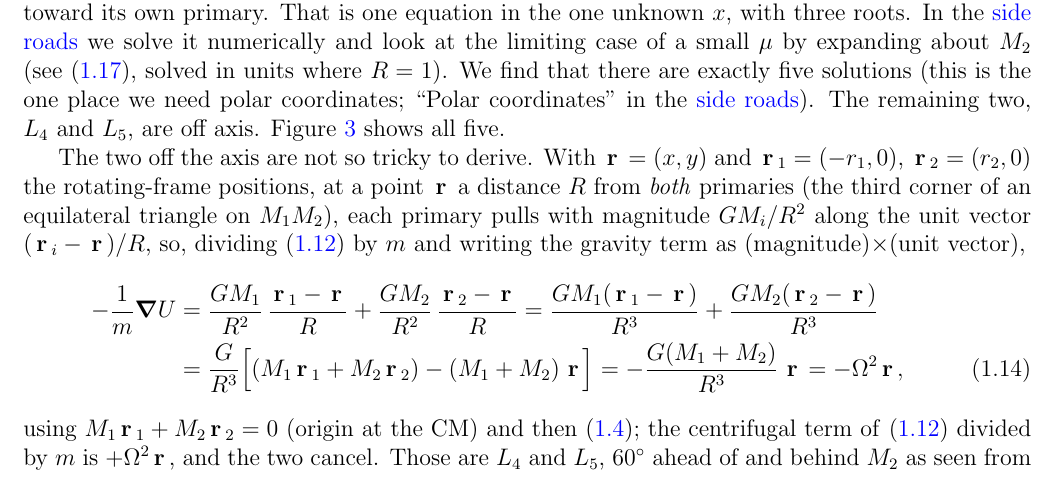
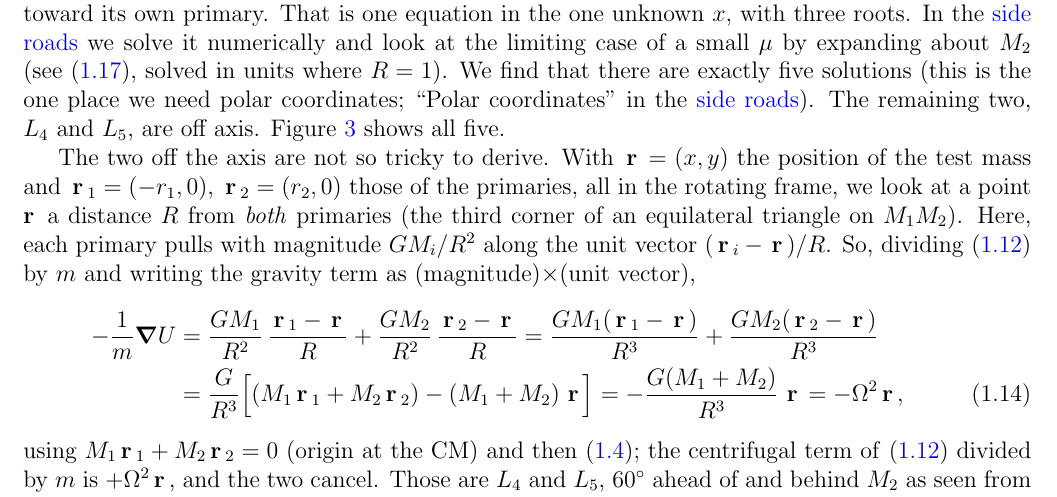
Before and after one commit to mglerner/ClassicalMechanics, a LaTeX document (Lagrangian/AstroLagrangeHandout/AstroLagrange.tex): part of page 8 of 20, cut so that both start at the same text. Compiled offline with pdfLaTeX.

Commit message:
AstroLagrange: L4/L5 setup split into sentences (Michael, 2026-11-05); the positions sentence tightened to 'r the test mass, r1, r2 the primaries, all in the rotating frame'
Co-Authored-By: Claude Fable 5.1 <noreply@anthropic.com>

```diff
--- a/Lagrangian/AstroLagrangeHandout/AstroLagrange.tex
+++ b/Lagrangian/AstroLagrangeHandout/AstroLagrange.tex
@@ -491,11 +491,12 @@ solved in units where $R = 1$). We find that there are exactly five solutions
 \sideroads{}). The remaining two, $L_4$ and $L_5$, are off axis.
 Figure~\ref{fig:fivepoints} shows all five.
 
-The two off the axis are not so tricky to derive. With $\vr = (x, y)$ and $\vr_1 = (-r_1, 0)$, $\vr_2 = (r_2, 0)$ the
-rotating-frame positions, at a point $\vr$ a distance $R$ from \emph{both}
-primaries (the third corner of an equilateral triangle on $M_1M_2$), each
-primary pulls with magnitude $GM_i/R^2$ along the unit vector $(\vr_i - \vr)/R$,
-so, dividing \eqref{eq:equilibrium3} by $m$ and writing the gravity term as
+The two off the axis are not so tricky to derive.
+With $\vr = (x, y)$ the position of the test mass and $\vr_1 = (-r_1, 0)$, $\vr_2 = (r_2, 0)$
+those of the primaries, all in the rotating frame, we look at a point $\vr$ a distance $R$ from
+\emph{both} primaries (the third corner of an equilateral triangle on $M_1M_2$). Here, each
+primary pulls with magnitude $GM_i/R^2$ along the unit vector $(\vr_i - \vr)/R$.
+So, dividing \eqref{eq:equilibrium3} by $m$ and writing the gravity term as
 (magnitude)$\times$(unit vector),
 \begin{align}
   -\frac1m\grad U &= \frac{GM_1}{R^2}\,\frac{\vr_1 - \vr}{R} + \frac{GM_2}{R^2}\,\frac{\vr_2 - \vr}{R}
```
Also changed, not shown: Lagrangian/AstroLagrangeHandout/AstroLagrange (student).pdf, Lagrangian/AstroLagrangeHandout/AstroLagrange.pdf.
